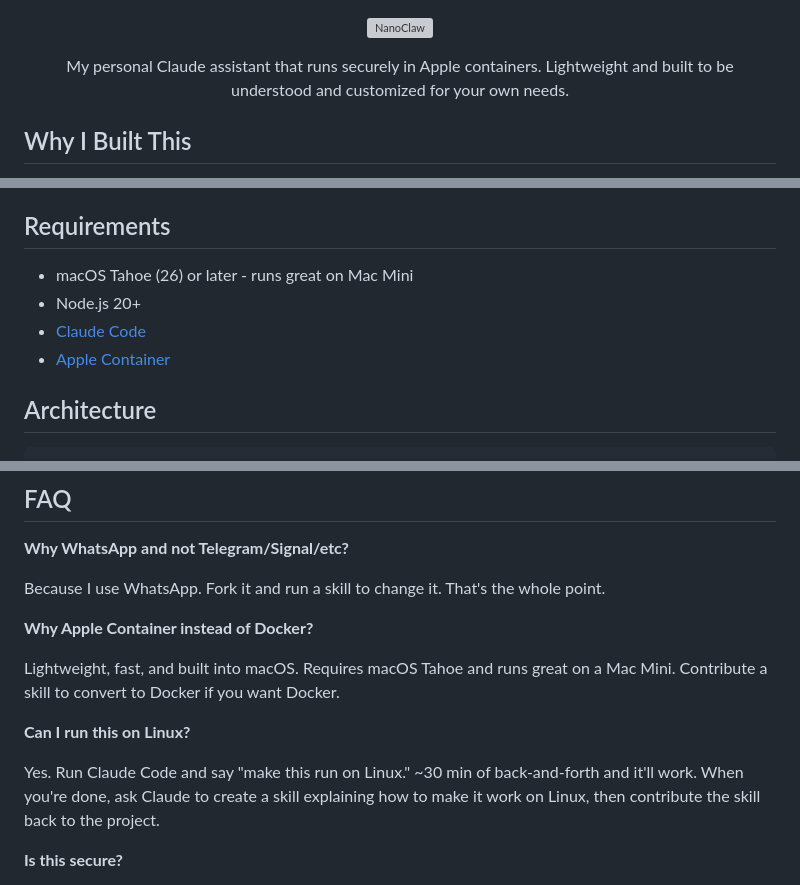
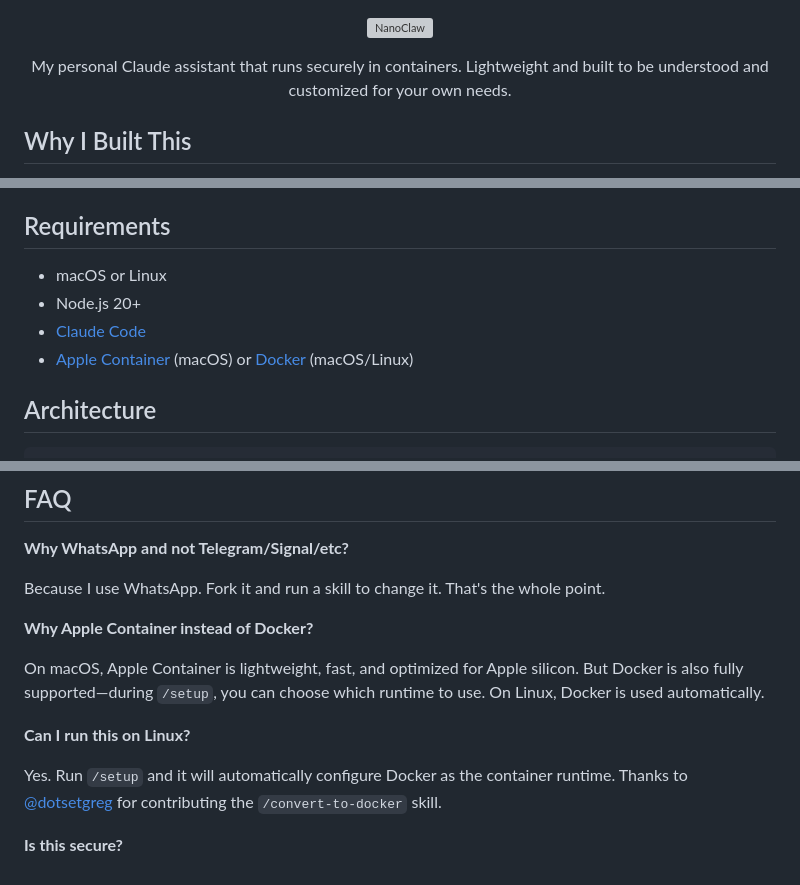
Before and after one commit to YuzhengShi/tai-deploy, a Markdown page: README.md, 3 parts joined by grey strips. GitHub-like rendering; grey boxes are pictures that could not be loaded.

Commit message:
Add Docker support and integrate /convert-to-docker into setup flow
- Update setup skill to detect platform and offer Docker/Apple Container choice
- On Linux, automatically use Docker via /convert-to-docker skill
- On macOS, ask user preference if Apple Container not installed
- Update README to reflect Docker support and Linux compatibility
- Fix exact line number reference in convert-to-docker skill
- Add thank you to @dotsetgreg for the Docker skill contribution

Co-Authored-By: Claude Opus 4.5 <noreply@anthropic.com>

```diff
--- a/README.md
+++ b/README.md
@@ -3,7 +3,7 @@
 </p>
 
 <p align="center">
-  My personal Claude assistant that runs securely in Apple containers. Lightweight and built to be understood and customized for your own needs.
+  My personal Claude assistant that runs securely in containers. Lightweight and built to be understood and customized for your own needs.
 </p>
 
 ## Why I Built This
@@ -105,10 +105,10 @@ Skills we'd love to see:
 
 ## Requirements
 
-- macOS Tahoe (26) or later - runs great on Mac Mini
+- macOS or Linux
 - Node.js 20+
 - [Claude Code](https://claude.ai/download)
-- [Apple Container](https://github.com/apple/container)
+- [Apple Container](https://github.com/apple/container) (macOS) or [Docker](https://docker.com/products/docker-desktop) (macOS/Linux)
 
 ## Architecture
 
@@ -133,11 +133,11 @@ Because I use WhatsApp. Fork it and run a skill to change it. That's the whole p
 
 **Why Apple Container instead of Docker?**
 
-Lightweight, fast, and built into macOS. Requires macOS Tahoe and runs great on a Mac Mini. Contribute a skill to convert to Docker if you want Docker.
+On macOS, Apple Container is lightweight, fast, and optimized for Apple silicon. But Docker is also fully supported—during `/setup`, you can choose which runtime to use. On Linux, Docker is used automatically.
 
 **Can I run this on Linux?**
 
-Yes. Run Claude Code and say "make this run on Linux." ~30 min of back-and-forth and it'll work. When you're done, ask Claude to create a skill explaining how to make it work on Linux, then contribute the skill back to the project.
+Yes. Run `/setup` and it will automatically configure Docker as the container runtime. Thanks to [@dotsetgreg](https://github.com/dotsetgreg) for contributing the `/convert-to-docker` skill.
 
 **Is this secure?**
 
```
Also changed, not shown: other parts of README.md (+2 -2 lines), 2 other files.
